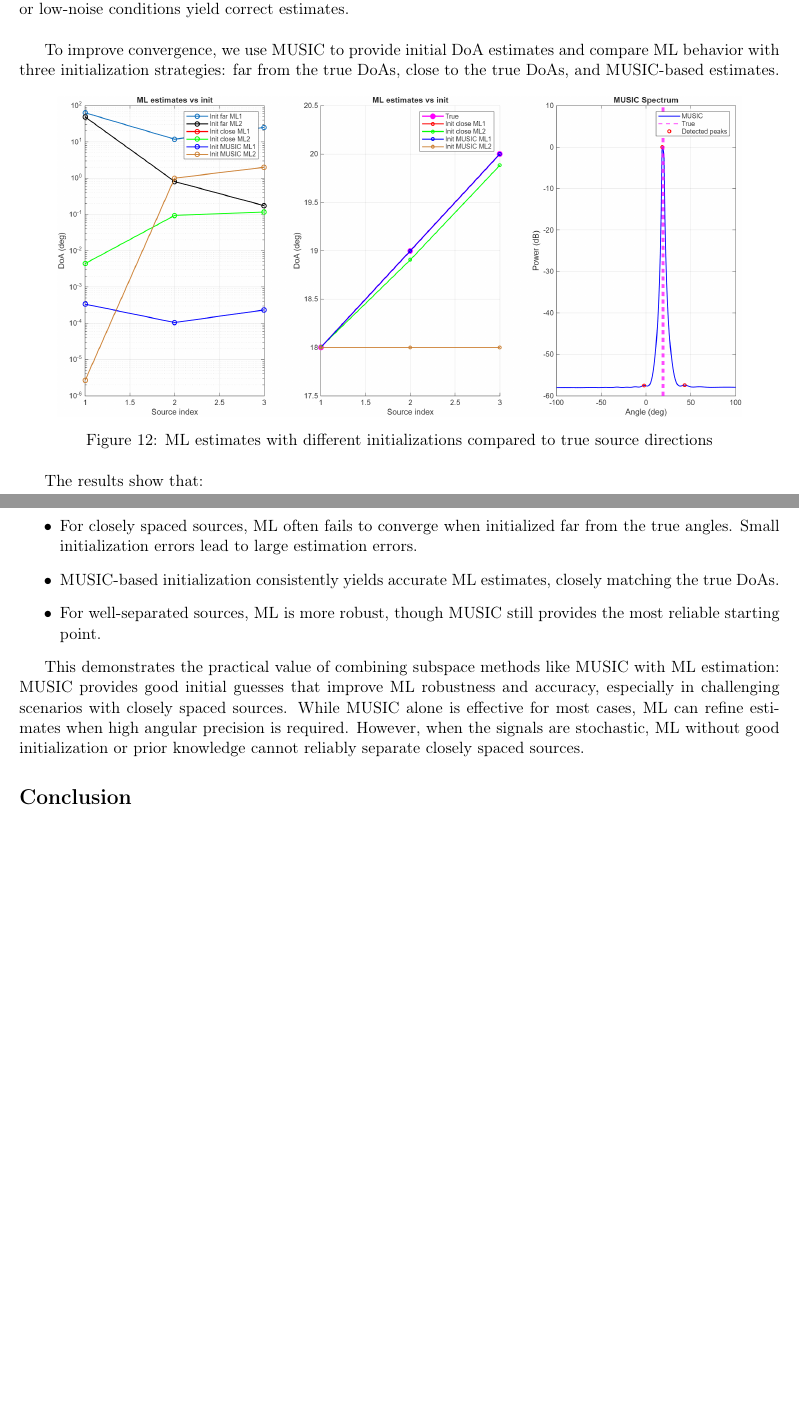
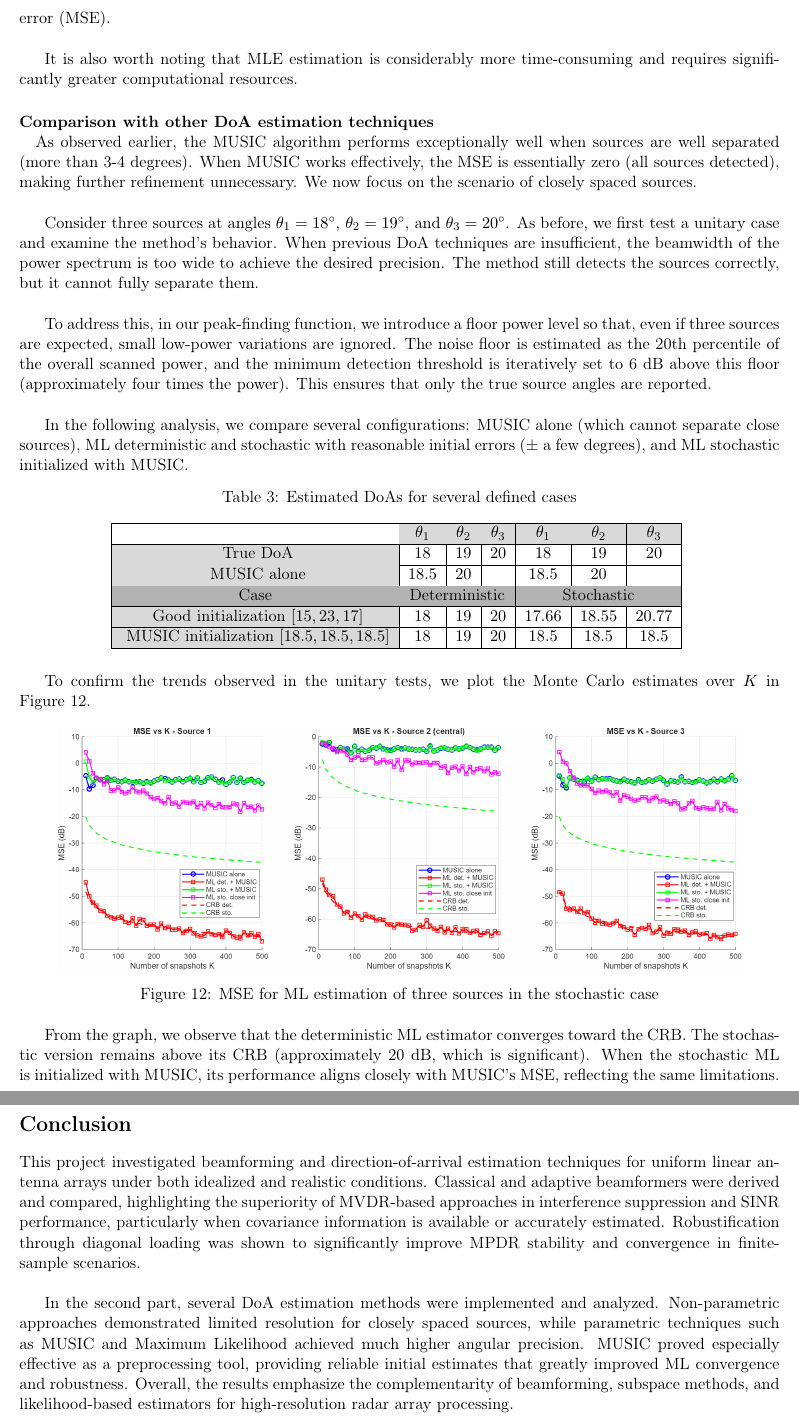
Before and after one commit to Alylyssa2004/Array, a LaTeX document (main.tex): two parts of pages 17 and 18 of 18 before the commit and two parts of pages 18 and 19 of 19 after it, joined at a grey line, cut at the place of the change, the shorter picture padded with empty space. Compiled offline with pdfLaTeX.

Commit message:
conclusion and MLE ok, only last subpart im not sure

```diff
--- a/main.tex
+++ b/main.tex
@@ -808,27 +833,52 @@ We implemented the Maximum Likelihood (ML) DoA estimator for two scenarios: when
 \label{fig:MLE2}
 \end{figure}
 
-Monte Carlo simulations confirm that ML is highly sensitive to initialization and noise. For deterministic signals, convergence is generally achieved even with moderate deviations from the true angles, and estimation errors closely follow the CRB. For stochastic signals, convergence is more challenging: small errors in the initial guess can prevent the algorithm from reaching the global minimum, and only accurate initializations or low-noise conditions yield correct estimates.\\
+Monte Carlo simulations show that the Maximum Likelihood (ML) method is highly sensitive to both initialization and noise. For deterministic signals, the algorithm generally converges even when the initial angles deviate moderately from the true values, with estimation errors closely following the CRB. For stochastic signals, convergence is more challenging: small errors in the initial guess can prevent the algorithm from reaching the global minimum, and accurate estimates are obtained only with precise initialization or under low-noise conditions.\\
 
-To improve convergence, we use MUSIC to provide initial DoA estimates and compare ML behavior with three initialization strategies: far from the true DoAs, close to the true DoAs, and MUSIC-based estimates.
+When initialization is appropriate—as shown in both graphs—the estimates closely follow the CRB, consistent with the fact that the Maximum Likelihood Estimator (MLE) is optimal in terms of mean squared error (MSE).\\
+
+It is also worth noting that MLE estimation is considerably more time-consuming and requires significantly greater computational resources.
+
+\paragraph{Comparison with other DoA estimation techniques\\}
+
+As observed earlier, the MUSIC algorithm performs exceptionally well when sources are well separated (more than 3-4 degrees). When MUSIC works effectively, the MSE is essentially zero (all sources detected), making further refinement unnecessary. We now focus on the scenario of closely spaced sources. \\
+
+Consider three sources at angles $\theta_1 = 18^\circ$, $\theta_2 = 19^\circ$, and $\theta_3 = 20^\circ$. As before, we first test a unitary case and examine the method's behavior. When previous DoA techniques are insufficient, the beamwidth of the power spectrum is too wide to achieve the desired precision. The method still detects the sources correctly, but it cannot fully separate them.\\
+
+To address this, in our peak-finding function, we introduce a floor power level so that, even if three sources are expected, small low-power variations are ignored. The noise floor is estimated as the 20th percentile of the overall scanned power, and the minimum detection threshold is iteratively set to 6 dB above this floor (approximately four times the power). This ensures that only the true source angles are reported.\\
+
+In the following analysis, we compare several configurations: MUSIC alone (which cannot separate close sources), ML deterministic and stochastic with reasonable initial errors (± a few degrees), and ML stochastic initialized with MUSIC.
+\begin{table}[h!]
+\centering
+\caption{Estimated DoAs for several defined cases}
+\begin{tabular}{|c|c|c|c|c|c|c|}
+\hline
+\rowcolor{gray!30} \cellcolor{gray!00} & $\theta_1$ & $\theta_2$ & $\theta_3$ & $\theta_1$ & $\theta_2$ & $\theta_3$ \\
+\hline
+\cellcolor{gray!30} True DoA & $18$ & $19$ & $20$ & $18$ & $19$ & $20$ \\ \hline
+\cellcolor{gray!30} MUSIC alone & $18.5$ & $20$ & & $18.5$ & $20$ & \\ \hline
+\rowcolor{gray!60} Case & \multicolumn{3}{c|}{Deterministic} & \multicolumn{3}{c|}{Stochastic} \\ \hline
+\cellcolor{gray!30} Good initialization $[15, 23, 17]$ & $18$ & $19$ & $20$ & $17.66$ & $18.55$ & $20.77$\\ \hline
+\cellcolor{gray!30} MUSIC initialization $[18.5, 18.5, 18.5]$ & $18$ & $19$ & $20$ & $18.5$ & $18.5$ & $18.5$ \\ \hline
+\end{tabular}
+\label{tab:summar3}
+\end{table}
+
+To confirm the trends observed in the unitary tests, we plot the Monte Carlo estimates over $K$ in \autoref{fig:MLEfin}.
 
 \begin{figure}[h!]
 \centering
-    \includegraphics[width=0.9\linewidth]{images/Graphics/comparison_mle.png}
-    \caption{ML estimates with different initializations compared to true source directions}
-    \label{fig:MLE3}
+\includegraphics[width=0.9\linewidth]{images/Graphics/Final_comp.png}
+\caption{MSE for ML estimation of three sources in the stochastic case}
+\label{fig:MLEfin}
 \end{figure}
 
-The results show that:
-\begin{itemize}
-    \item For closely spaced sources, ML often fails to converge when initialized far from the true angles. Small initialization errors lead to large estimation errors.
-    \item MUSIC-based initialization consistently yields accurate ML estimates, closely matching the true DoAs.
-    \item For well-separated sources, ML is more robust, though MUSIC still provides the most reliable starting point.
-\end{itemize}
-
-This demonstrates the practical value of combining subspace methods like MUSIC with ML estimation: MUSIC provides good initial guesses that improve ML robustness and accuracy, especially in challenging scenarios with closely spaced sources. While MUSIC alone is effective for most cases, ML can refine estimates when high angular precision is required. However, when the signals are stochastic, ML without good initialization or prior knowledge cannot reliably separate closely spaced sources.
+From the graph, we observe that the deterministic ML estimator converges toward the CRB. The stochastic version remains above its CRB (approximately 20 dB, which is significant). When the stochastic ML is initialized with MUSIC, its performance aligns closely with MUSIC's MSE, reflecting the same limitations.\\
 
 \section*{Conclusion}
 
+This project investigated beamforming and direction-of-arrival estimation techniques for uniform linear antenna arrays under both idealized and realistic conditions. Classical and adaptive beamformers were derived and compared, highlighting the superiority of MVDR-based approaches in interference suppression and SINR performance, particularly when covariance information is available or accurately estimated. Robustification through diagonal loading was shown to significantly improve MPDR stability and convergence in finite-sample scenarios.\\
+
+In the second part, several DoA estimation methods were implemented and analyzed. Non-parametric approaches demonstrated limited resolution for closely spaced sources, while parametric techniques such as MUSIC and Maximum Likelihood achieved much higher angular precision. MUSIC proved especially effective as a preprocessing tool, providing reliable initial estimates that greatly improved ML convergence and robustness. Overall, the results emphasize the complementarity of beamforming, subspace methods, and likelihood-based estimators for high-resolution radar array processing.
 
 \end{document}
```
Also changed, not shown: images/Graphics/Final_comp.png (added), main.pdf, main.tex (61 more changed lines), 5 other files. Lines whose indentation alone changed are shown as unchanged.
